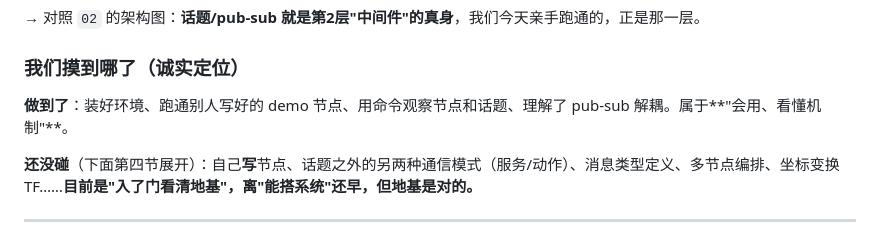
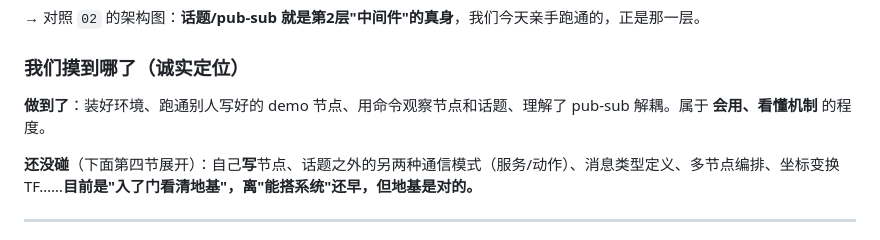
Before and after one commit to Fengur/robotics-learning, a Markdown page: 03-ROS2入门.md, the part around one of its changes. Rendered like a GitHub page.

```diff
--- a/03-ROS2入门.md
+++ b/03-ROS2入门.md
@@ -120,7 +120,7 @@ flowchart LR
 
 ### 我们摸到哪了（诚实定位）
 
-**做到了**：装好环境、跑通别人写好的 demo 节点、用命令观察节点和话题、理解了 pub-sub 解耦。属于**"会用、看懂机制"**。
+**做到了**：装好环境、跑通别人写好的 demo 节点、用命令观察节点和话题、理解了 pub-sub 解耦。属于 **会用、看懂机制** 的程度。
 
 **还没碰**（下面第四节展开）：自己**写**节点、话题之外的另两种通信模式（服务/动作）、消息类型定义、多节点编排、坐标变换 TF……**目前是"入了门看清地基"，离"能搭系统"还早，但地基是对的。**
 
```
Also changed, not shown: other parts of 03-ROS2入门.md (+1 -1 lines).
